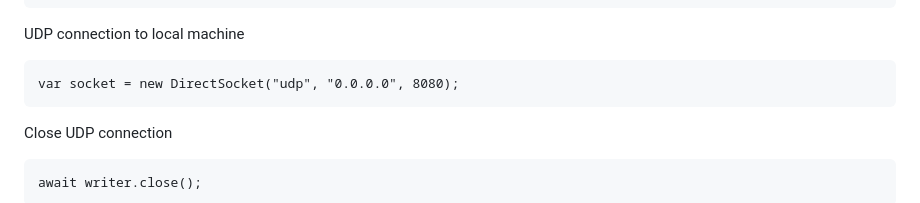
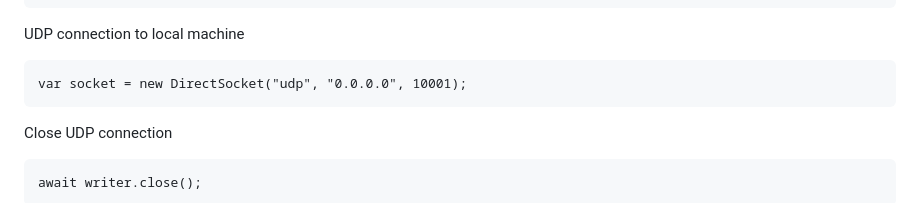
Before and after one commit to guest271314/sockets, a Markdown page: README.md, the part around the change. GitHub-like rendering.

````diff
--- a/README.md
+++ b/README.md
@@ -183,7 +183,7 @@ promise
 UDP connection to local machine
 
 ```
-var socket = new DirectSocket("udp", "0.0.0.0", 8080);
+var socket = new DirectSocket("udp", "0.0.0.0", 10001);
 ```
 
 Close UDP connection
````
